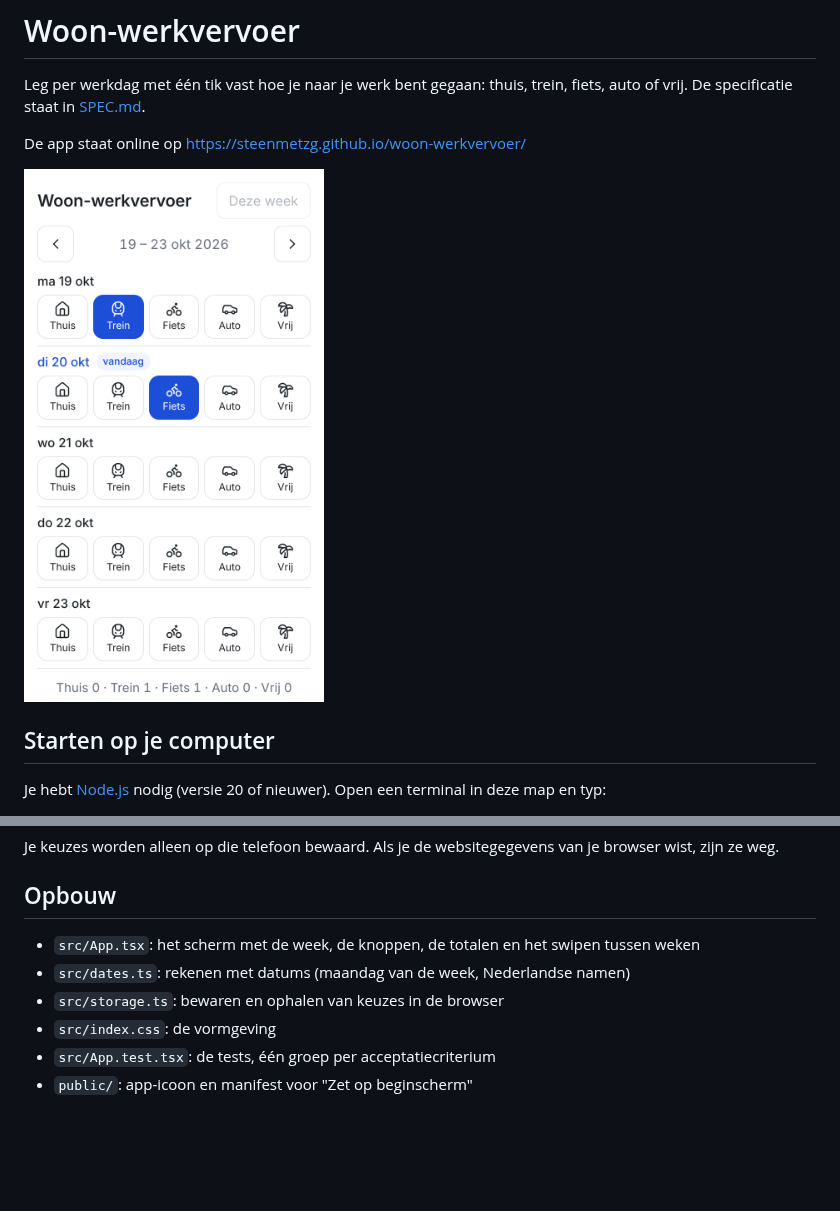
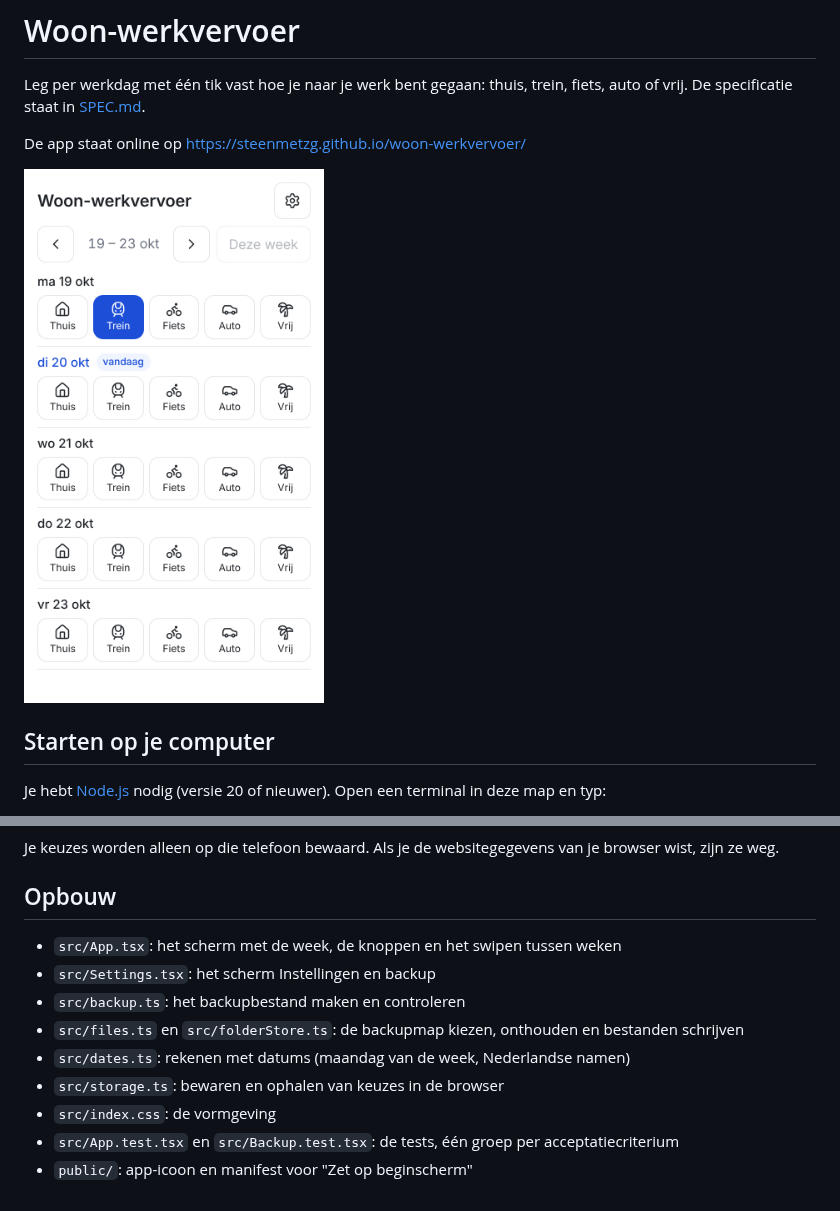
Before and after one commit to steenmetzg/woon-werkvervoer, a Markdown page: README.md, 2 parts joined by grey strips. Rendered like a GitHub page; pictures changed too: docs/screenshot-telefoon.png; blank space fills up the shorter version.

```diff
--- a/README.md
+++ b/README.md
@@ -35,9 +35,12 @@ Je keuzes worden alleen op die telefoon bewaard. Als je de websitegegevens van j
 
 ## Opbouw
 
-- `src/App.tsx`: het scherm met de week, de knoppen, de totalen en het swipen tussen weken
+- `src/App.tsx`: het scherm met de week, de knoppen en het swipen tussen weken
+- `src/Settings.tsx`: het scherm Instellingen en backup
+- `src/backup.ts`: het backupbestand maken en controleren
+- `src/files.ts` en `src/folderStore.ts`: de backupmap kiezen, onthouden en bestanden schrijven
 - `src/dates.ts`: rekenen met datums (maandag van de week, Nederlandse namen)
 - `src/storage.ts`: bewaren en ophalen van keuzes in de browser
 - `src/index.css`: de vormgeving
-- `src/App.test.tsx`: de tests, één groep per acceptatiecriterium
+- `src/App.test.tsx` en `src/Backup.test.tsx`: de tests, één groep per acceptatiecriterium
 - `public/`: app-icoon en manifest voor "Zet op beginscherm"
```
Also changed, not shown: SPEC.md (+16 -6 lines), docs/screenshot-instellingen.png (added), 10 other files.
